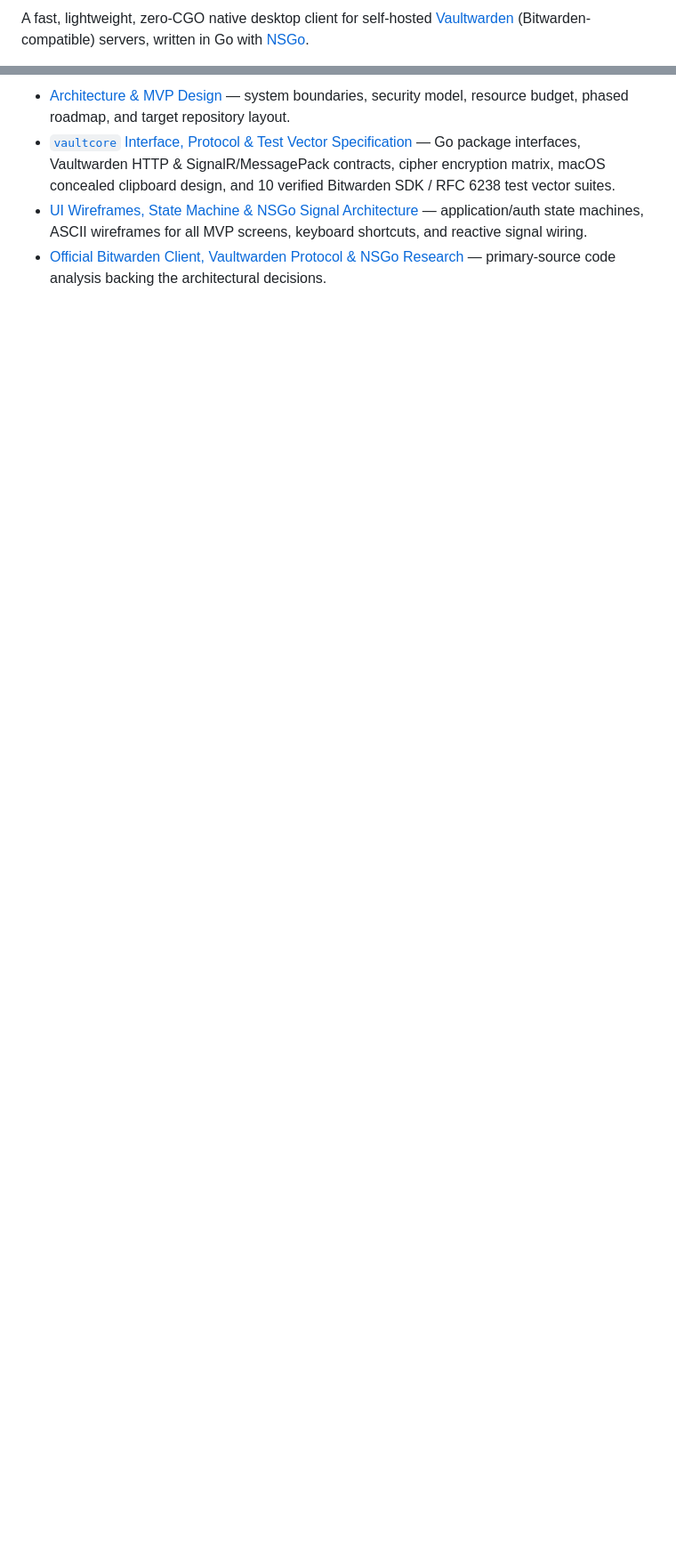
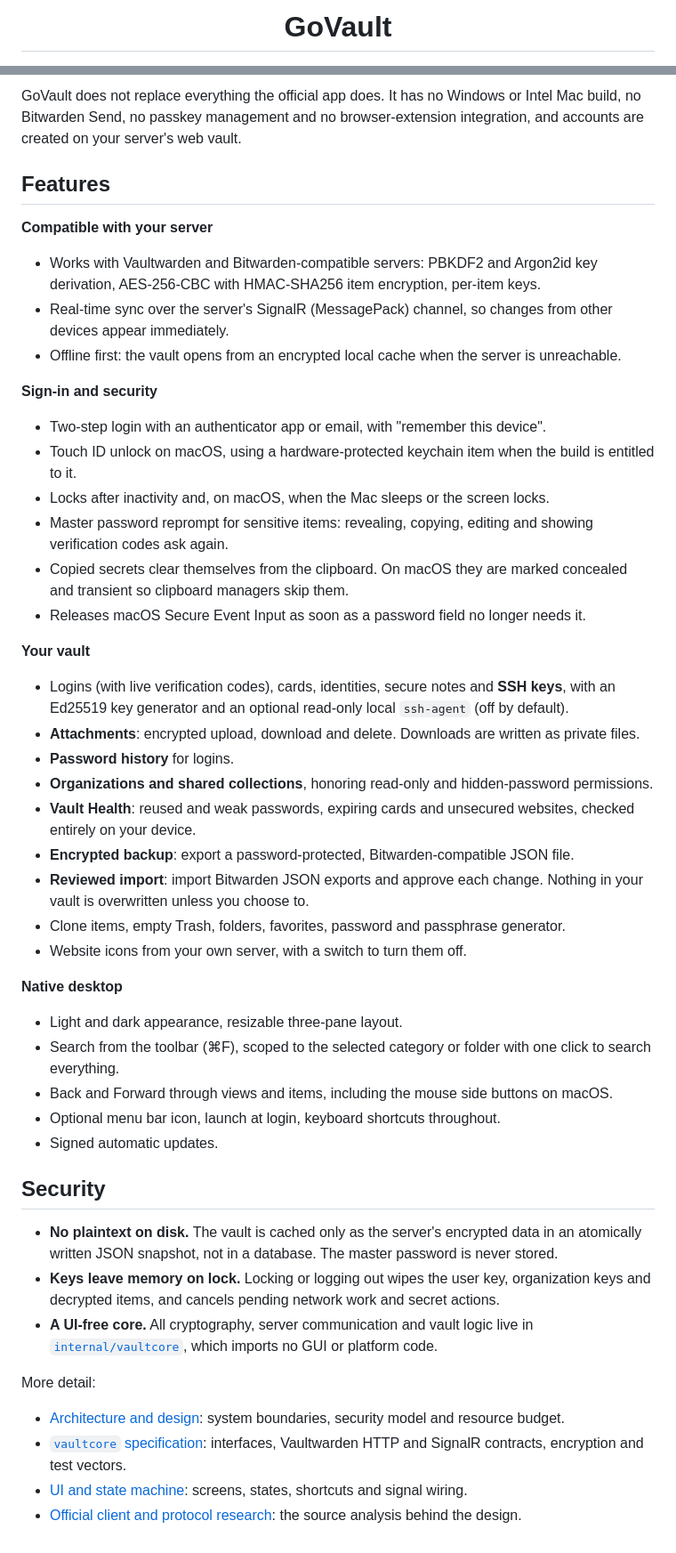
Before and after one commit to mgarmash/govault, a Markdown page: README.md, 2 parts joined by grey strips. Shown at 89% size. GitHub-like rendering; blank space fills up the shorter version.

```diff
--- a/README.md
+++ b/README.md
@@ -2,3 +4,3 @@
 
-A fast, lightweight, zero-CGO native desktop client for self-hosted [Vaultwarden](https://github.com/dani-garcia/vaultwarden) (Bitwarden-compatible) servers, written in Go with [NSGo](https://nsgo.dev).
+<h1 align="center">GoVault</h1>
 
@@ -41,5 +90,52 @@ The official Bitwarden mobile apps are native (Swift / Kotlin + Rust), whereas t
 
-- [Architecture & MVP Design](docs/architecture.md) — system boundaries, security model, resource budget, phased roadmap, and target repository layout.
-- [`vaultcore` Interface, Protocol & Test Vector Specification](docs/vaultcore-spec.md) — Go package interfaces, Vaultwarden HTTP & SignalR/MessagePack contracts, cipher encryption matrix, macOS concealed clipboard design, and 10 verified Bitwarden SDK / RFC 6238 test vector suites.
-- [UI Wireframes, State Machine & NSGo Signal Architecture](docs/ui-and-state-machine.md) — application/auth state machines, ASCII wireframes for all MVP screens, keyboard shortcuts, and reactive signal wiring.
-- [Official Bitwarden Client, Vaultwarden Protocol & NSGo Research](docs/research/official-client-and-protocol.md) — primary-source code analysis backing the architectural decisions.
+GoVault does not replace everything the official app does. It has no Windows or Intel Mac build, no Bitwarden Send, no passkey management and no browser-extension integration, and accounts are created on your server's web vault.
+
+## Features
+
+**Compatible with your server**
+
+- Works with Vaultwarden and Bitwarden-compatible servers: PBKDF2 and Argon2id key derivation, AES-256-CBC with HMAC-SHA256 item encryption, per-item keys.
+- Real-time sync over the server's SignalR (MessagePack) channel, so changes from other devices appear immediately.
+- Offline first: the vault opens from an encrypted local cache when the server is unreachable.
+
+**Sign-in and security**
+
+- Two-step login with an authenticator app or email, with "remember this device".
+- Touch ID unlock on macOS, using a hardware-protected keychain item when the build is entitled to it.
+- Locks after inactivity and, on macOS, when the Mac sleeps or the screen locks.
+- Master password reprompt for sensitive items: revealing, copying, editing and showing verification codes ask again.
+- Copied secrets clear themselves from the clipboard. On macOS they are marked concealed and transient so clipboard managers skip them.
+- Releases macOS Secure Event Input as soon as a password field no longer needs it.
+
+**Your vault**
+
+- Logins (with live verification codes), cards, identities, secure notes and **SSH keys**, with an Ed25519 key generator and an optional read-only local `ssh-agent` (off by default).
+- **Attachments**: encrypted upload, download and delete. Downloads are written as private files.
+- **Password history** for logins.
+- **Organizations and shared collections**, honoring read-only and hidden-password permissions.
+- **Vault Health**: reused and weak passwords, expiring cards and unsecured websites, checked entirely on your device.
+- **Encrypted backup**: export a password-protected, Bitwarden-compatible JSON file.
+- **Reviewed import**: import Bitwarden JSON exports and approve each change. Nothing in your vault is overwritten unless you choose to.
+- Clone items, empty Trash, folders, favorites, password and passphrase generator.
+- Website icons from your own server, with a switch to turn them off.
+
+**Native desktop**
+
+- Light and dark appearance, resizable three-pane layout.
+- Search from the toolbar (⌘F), scoped to the selected category or folder with one click to search everything.
+- Back and Forward through views and items, including the mouse side buttons on macOS.
+- Optional menu bar icon, launch at login, keyboard shortcuts throughout.
+- Signed automatic updates.
+
+## Security
+
+- **No plaintext on disk.** The vault is cached only as the server's encrypted data in an atomically written JSON snapshot, not in a database. The master password is never stored.
+- **Keys leave memory on lock.** Locking or logging out wipes the user key, organization keys and decrypted items, and cancels pending network work and secret actions.
+- **A UI-free core.** All cryptography, server communication and vault logic live in [`internal/vaultcore`](internal/vaultcore), which imports no GUI or platform code.
+
+More detail:
+
+- [Architecture and design](docs/architecture.md): system boundaries, security model and resource budget.
+- [`vaultcore` specification](docs/vaultcore-spec.md): interfaces, Vaultwarden HTTP and SignalR contracts, encryption and test vectors.
+- [UI and state machine](docs/ui-and-state-machine.md): screens, states, shortcuts and signal wiring.
+- [Official client and protocol research](docs/research/official-client-and-protocol.md): the source analysis behind the design.
```
Also changed, not shown: other parts of README.md (+65 -16 lines), docs/screenshots/vault-dark.png (added), docs/screenshots/vault-light.png (added).
